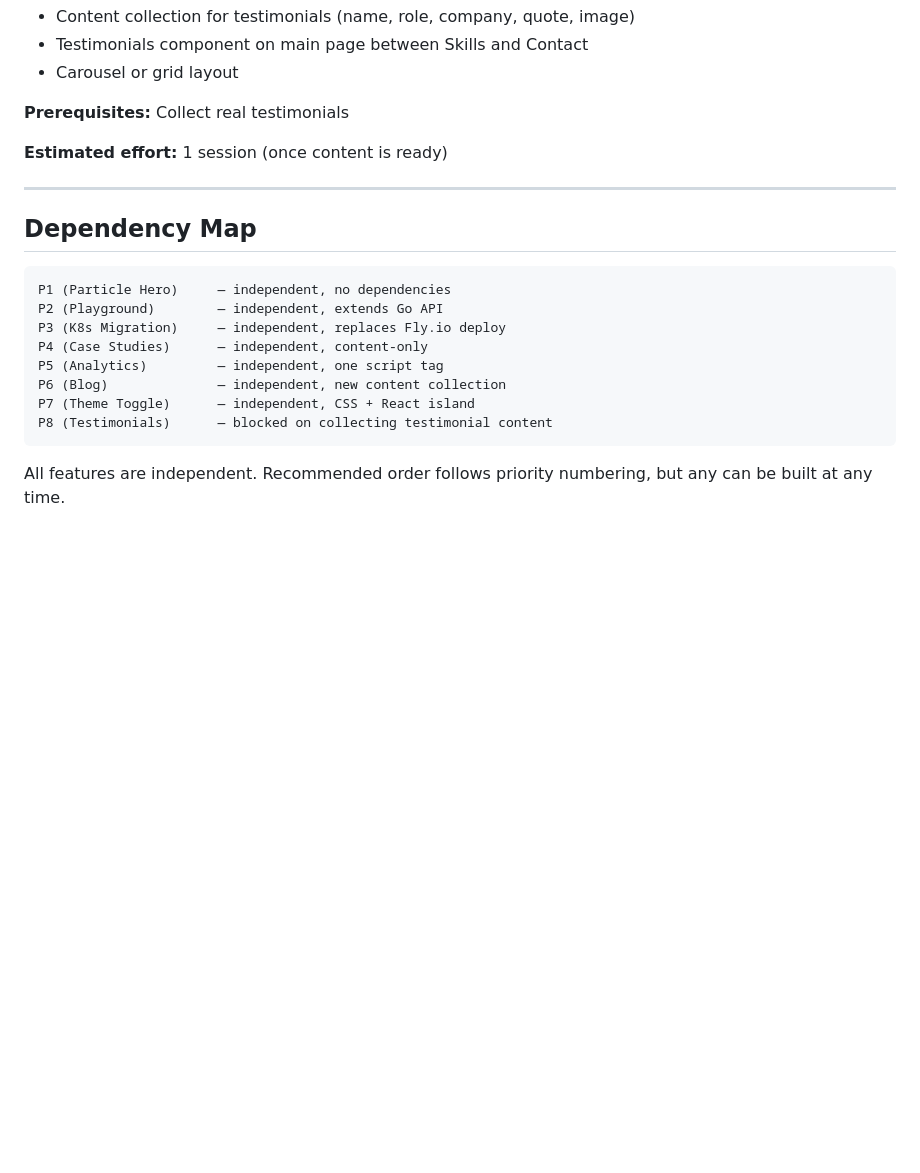
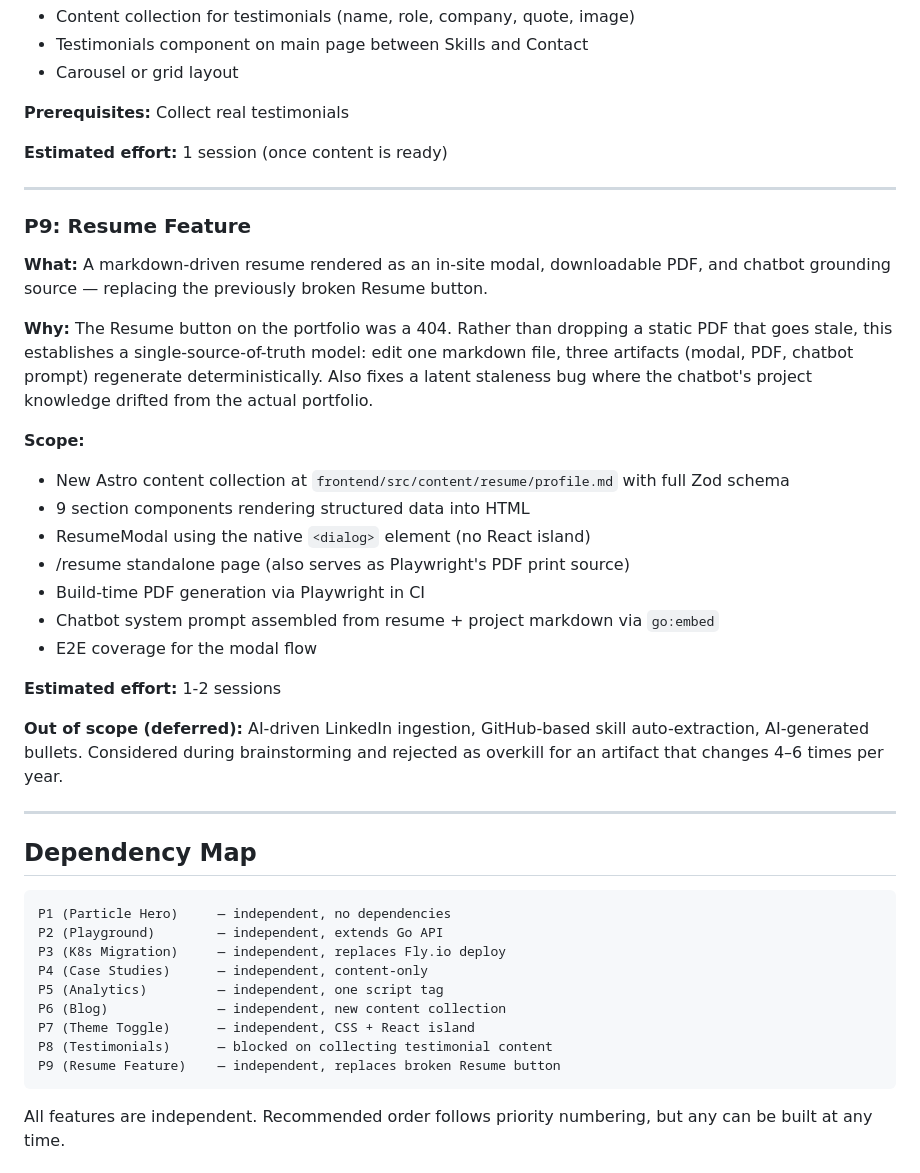
Before and after one commit to rfabreu/portfolio, a Markdown page: docs/phase2-roadmap.md, the part around the change. Rendered like a GitHub page; blank space fills up the shorter version.

Commit message:
docs(p9): add P9 resume feature entry to phase 2 roadmap
Co-Authored-By: Claude Sonnet 4.6 <noreply@anthropic.com>

````diff
--- a/docs/phase2-roadmap.md
+++ b/docs/phase2-roadmap.md
@@ -146,6 +146,27 @@ Features are ordered by impact and dependency. Each is independent and can be bu
 
 ---
 
+### P9: Resume Feature
+
+**What:** A markdown-driven resume rendered as an in-site modal, downloadable PDF, and chatbot grounding source — replacing the previously broken Resume button.
+
+**Why:** The Resume button on the portfolio was a 404. Rather than dropping a static PDF that goes stale, this establishes a single-source-of-truth model: edit one markdown file, three artifacts (modal, PDF, chatbot prompt) regenerate deterministically. Also fixes a latent staleness bug where the chatbot's project knowledge drifted from the actual portfolio.
+
+**Scope:**
+- New Astro content collection at `frontend/src/content/resume/profile.md` with full Zod schema
+- 9 section components rendering structured data into HTML
+- ResumeModal using the native `<dialog>` element (no React island)
+- /resume standalone page (also serves as Playwright's PDF print source)
+- Build-time PDF generation via Playwright in CI
+- Chatbot system prompt assembled from resume + project markdown via `go:embed`
+- E2E coverage for the modal flow
+
+**Estimated effort:** 1-2 sessions
+
+**Out of scope (deferred):** AI-driven LinkedIn ingestion, GitHub-based skill auto-extraction, AI-generated bullets. Considered during brainstorming and rejected as overkill for an artifact that changes 4–6 times per year.
+
+---
+
 ## Dependency Map
 
 ```
@@ -157,6 +178,7 @@ P5 (Analytics)         — independent, one script tag
 P6 (Blog)              — independent, new content collection
 P7 (Theme Toggle)      — independent, CSS + React island
 P8 (Testimonials)      — blocked on collecting testimonial content
+P9 (Resume Feature)    — independent, replaces broken Resume button
 ```
 
 All features are independent. Recommended order follows priority numbering, but any can be built at any time.
````
